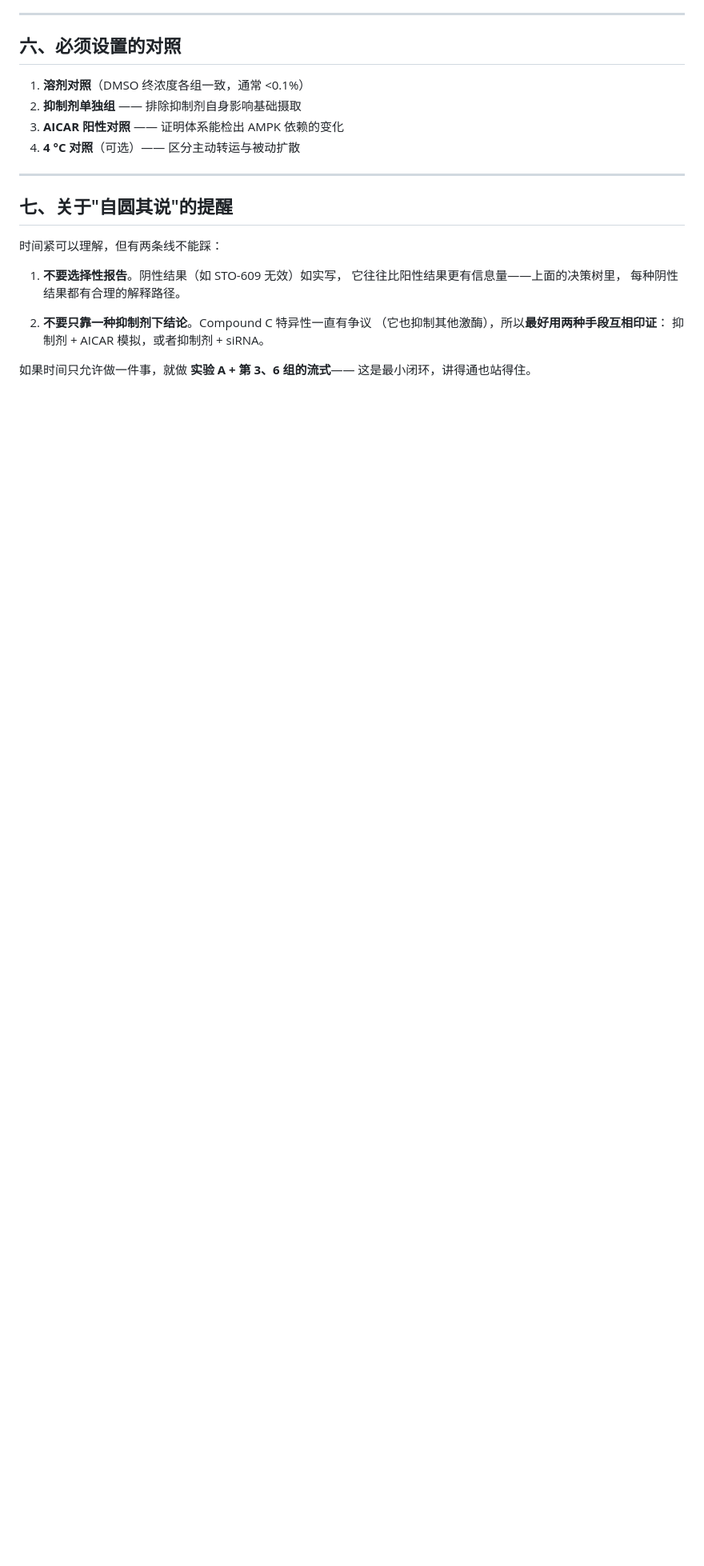
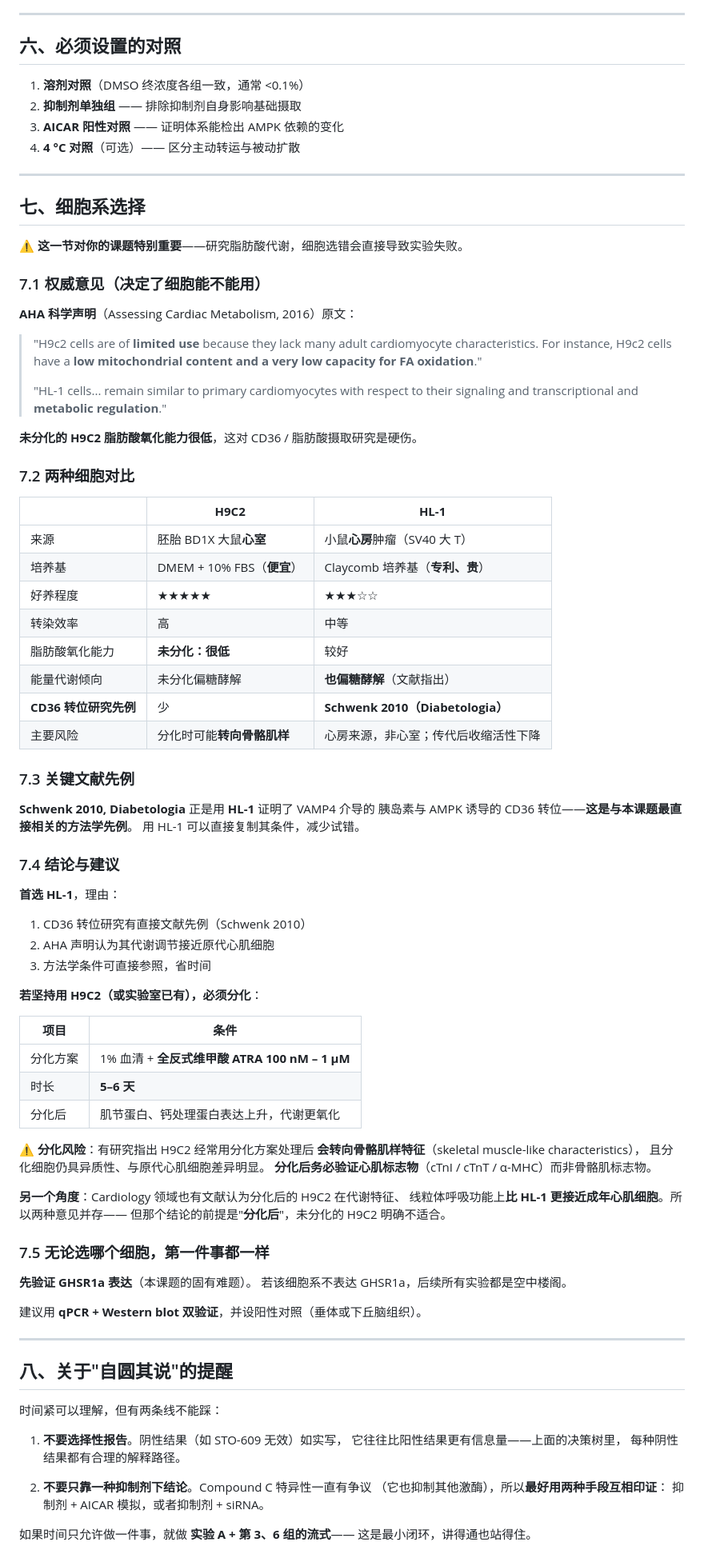
Before and after one commit to Zane-Hale-Zhang/GHSR1a-AIDD, a Markdown page: docs/AMPK机制最小实验方案.md, the part around the change. Shown at 80% size. Drawn GitHub-style; blank space fills up the shorter version.

Commit message:
新增细胞系选择章节（对脂肪酸代谢研究至关重要）
用户问 H9C2 是否可用，查阅权威意见后整理入文档。

核心依据（AHA 科学声明, Assessing Cardiac Metabolism 2016）
- "H9c2 cells are of limited use...low mitochondrial content and
  a very low capacity for FA oxidation"
- "HL-1 cells...remain similar to primary cardiomyocytes with respect to
  their signaling and transcriptional and metabolic regulation"
→ 未分化 H9C2 脂肪酸氧化能力低，对 CD36/FA 摄取研究是硬伤

对比表（来源/培养基/好养程度/FAO能力/CD36研究先例/风险）
- H9C2: 胚胎 BD1X 大鼠心室，DMEM 便宜好养，转染效率高，
  但未分化 FAO 很低；分化时有转向骨骼肌样的风险
- HL-1: 小鼠心房来源，需 Claycomb 培养基（专利、贵），
  FAO 较好但能量代谢也偏糖酵解

关键先例：Schwenk 2010 (Diabetologia) 用 HL-1 证明 VAMP4 介导的
CD36 转位 —— 与本课题最直接相关，方法学可直接复制

结论：首选 HL-1；若用 H9C2 必须 ATRA 分化（1% 血清 + 100nM-1µM，5-6天），
且分化后须验证心肌标志物（cTnI/cTnT/α-MHC）而非骨骼肌标志物

也记录了相反意见：有文献认为分化后 H9C2 在代谢特征与线粒体呼吸上
比 HL-1 更接近成年心肌细胞 —— 但前提是「分化后」

无论选哪种细胞，第一件事都是验证 GHSR1a 表达（qPCR + WB，阳性对照垂体/下丘脑）

```diff
--- a/docs/AMPK机制最小实验方案.md
+++ b/docs/AMPK机制最小实验方案.md
@@ -143,7 +143,76 @@ Zhang 2013 的 ghrelin→CaMKK→AMPK 是在其他体系建立的。
 
 ---
 
-## 七、关于"自圆其说"的提醒
+## 七、细胞系选择
+
+⚠️ **这一节对你的课题特别重要**——研究脂肪酸代谢，细胞选错会直接导致实验失败。
+
+### 7.1 权威意见（决定了细胞能不能用）
+
+**AHA 科学声明**（Assessing Cardiac Metabolism, 2016）原文：
+
+> "H9c2 cells are of **limited use** because they lack many adult cardiomyocyte
+> characteristics. For instance, H9c2 cells have a **low mitochondrial content
+> and a very low capacity for FA oxidation**."
+>
+> "HL-1 cells... remain similar to primary cardiomyocytes with respect to their
+> signaling and transcriptional and **metabolic regulation**."
+
+**未分化的 H9C2 脂肪酸氧化能力很低**，这对 CD36 / 脂肪酸摄取研究是硬伤。
+
+### 7.2 两种细胞对比
+
+| | **H9C2** | **HL-1** |
+|---|---|---|
+| 来源 | 胚胎 BD1X 大鼠**心室** | 小鼠**心房**肿瘤（SV40 大 T） |
+| 培养基 | DMEM + 10% FBS（**便宜**） | Claycomb 培养基（**专利、贵**） |
+| 好养程度 | ★★★★★ | ★★★☆☆ |
+| 转染效率 | 高 | 中等 |
+| 脂肪酸氧化能力 | **未分化：很低** | 较好 |
+| 能量代谢倾向 | 未分化偏糖酵解 | **也偏糖酵解**（文献指出） |
+| **CD36 转位研究先例** | 少 | **Schwenk 2010（Diabetologia）** |
+| 主要风险 | 分化时可能**转向骨骼肌样** | 心房来源，非心室；传代后收缩活性下降 |
+
+### 7.3 关键文献先例
+
+**Schwenk 2010, Diabetologia** 正是用 **HL-1** 证明了 VAMP4 介导的
+胰岛素与 AMPK 诱导的 CD36 转位——**这是与本课题最直接相关的方法学先例**。
+用 HL-1 可以直接复制其条件，减少试错。
+
+### 7.4 结论与建议
+
+**首选 HL-1**，理由：
+1. CD36 转位研究有直接文献先例（Schwenk 2010）
+2. AHA 声明认为其代谢调节接近原代心肌细胞
+3. 方法学条件可直接参照，省时间
+
+**若坚持用 H9C2（或实验室已有），必须分化**：
+
+| 项目 | 条件 |
+|---|---|
+| 分化方案 | 1% 血清 + **全反式维甲酸 ATRA 100 nM – 1 µM** |
+| 时长 | **5–6 天** |
+| 分化后 | 肌节蛋白、钙处理蛋白表达上升，代谢更氧化 |
+
+⚠️ **分化风险**：有研究指出 H9C2 经常用分化方案处理后
+**会转向骨骼肌样特征**（skeletal muscle-like characteristics），
+且分化细胞仍具异质性、与原代心肌细胞差异明显。
+**分化后务必验证心肌标志物**（cTnI / cTnT / α-MHC）而非骨骼肌标志物。
+
+**另一个角度**：Cardiology 领域也有文献认为分化后的 H9C2 在代谢特征、
+线粒体呼吸功能上**比 HL-1 更接近成年心肌细胞**。所以两种意见并存——
+但那个结论的前提是"**分化后**"，未分化的 H9C2 明确不适合。
+
+### 7.5 无论选哪个细胞，第一件事都一样
+
+**先验证 GHSR1a 表达**（本课题的固有难题）。
+若该细胞系不表达 GHSR1a，后续所有实验都是空中楼阁。
+
+建议用 **qPCR + Western blot 双验证**，并设阳性对照（垂体或下丘脑组织）。
+
+---
+
+## 八、关于"自圆其说"的提醒
 
 时间紧可以理解，但有两条线不能踩：
 
```
